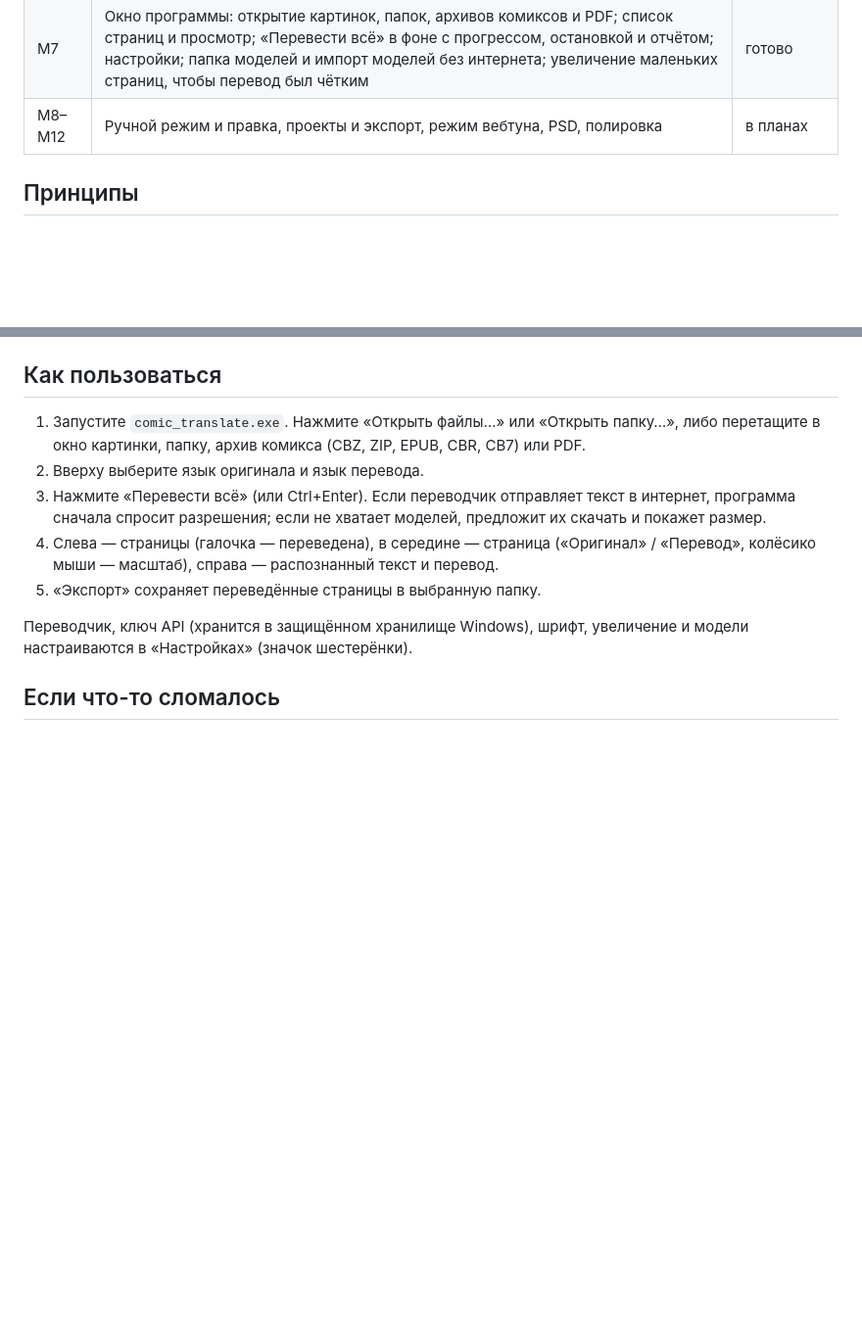
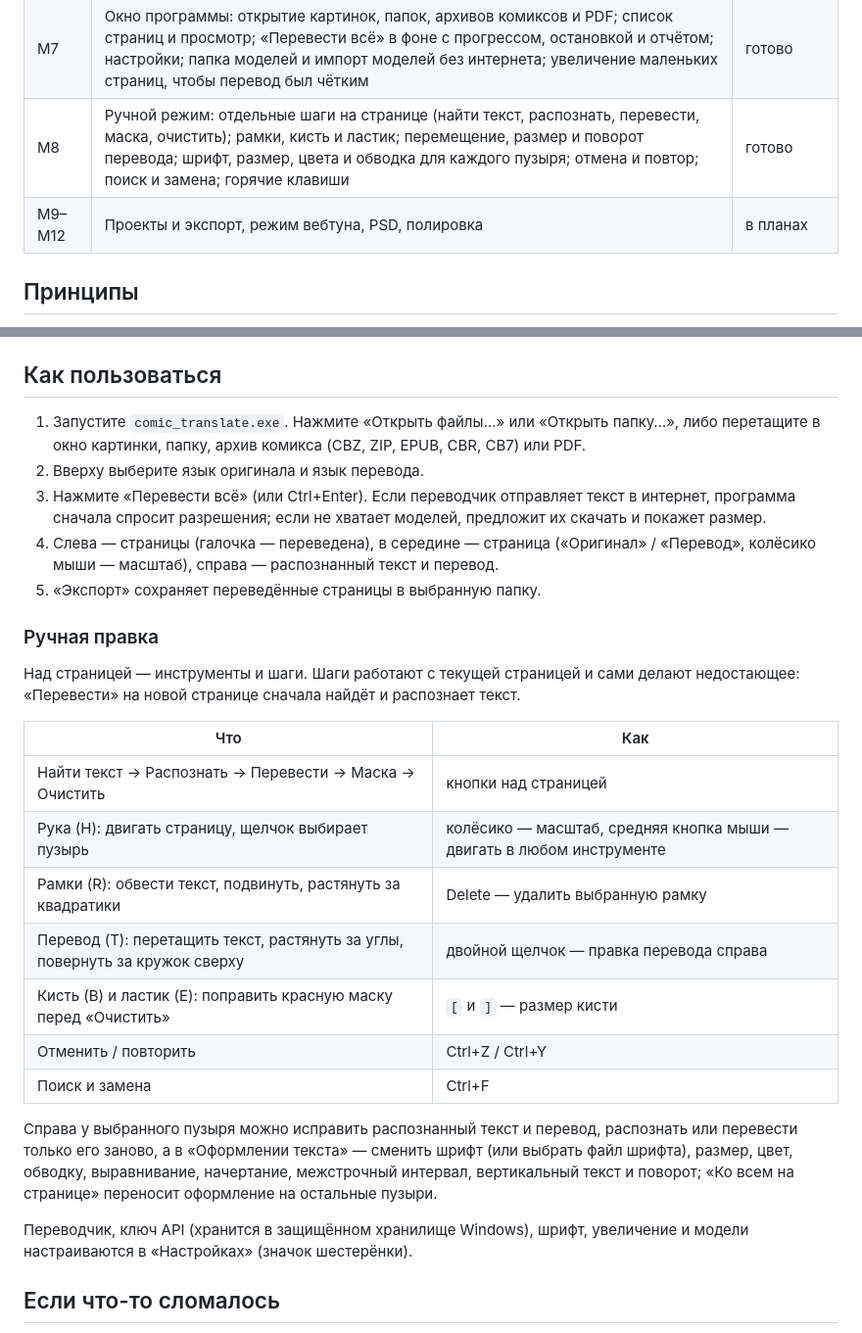
Before and after one commit to m8x3a2/comic-translate-screen, a Markdown page: README.ru.md, 2 parts joined by grey strips. Shown at 98% size. GitHub-like rendering; blank space fills up the shorter version.

```diff
--- a/README.ru.md
+++ b/README.ru.md
@@ -24,7 +24,8 @@
 | M5 | Очистка текста: маска, быстрая заливка однотонных пузырей, нейросети AOT и LaMa (результат совпадает с оригиналом), `cts mask`, `cts inpaint` | готово |
 | M6 | Отрисовка текста; весь конвейер одной командой (`cts process`); проверка по эталонам и замер скорости | готово |
 | M7 | Окно программы: открытие картинок, папок, архивов комиксов и PDF; список страниц и просмотр; «Перевести всё» в фоне с прогрессом, остановкой и отчётом; настройки; папка моделей и импорт моделей без интернета; увеличение маленьких страниц, чтобы перевод был чётким | готово |
-| M8–M12 | Ручной режим и правка, проекты и экспорт, режим вебтуна, PSD, полировка | в планах |
+| M8 | Ручной режим: отдельные шаги на странице (найти текст, распознать, перевести, маска, очистить); рамки, кисть и ластик; перемещение, размер и поворот перевода; шрифт, размер, цвета и обводка для каждого пузыря; отмена и повтор; поиск и замена; горячие клавиши | готово |
+| M9–M12 | Проекты и экспорт, режим вебтуна, PSD, полировка | в планах |
 
 ## Принципы
 
@@ -76,6 +77,26 @@ flutter build windows
    колёсико мыши — масштаб), справа — распознанный текст и перевод.
 5. «Экспорт» сохраняет переведённые страницы в выбранную папку.
 
+### Ручная правка
+
+Над страницей — инструменты и шаги. Шаги работают с текущей страницей и сами делают
+недостающее: «Перевести» на новой странице сначала найдёт и распознает текст.
+
+| Что | Как |
+|---|---|
+| Найти текст → Распознать → Перевести → Маска → Очистить | кнопки над страницей |
+| Рука (H): двигать страницу, щелчок выбирает пузырь | колёсико — масштаб, средняя кнопка мыши — двигать в любом инструменте |
+| Рамки (R): обвести текст, подвинуть, растянуть за квадратики | Delete — удалить выбранную рамку |
+| Перевод (T): перетащить текст, растянуть за углы, повернуть за кружок сверху | двойной щелчок — правка перевода справа |
+| Кисть (B) и ластик (E): поправить красную маску перед «Очистить» | `[` и `]` — размер кисти |
+| Отменить / повторить | Ctrl+Z / Ctrl+Y |
+| Поиск и замена | Ctrl+F |
+
+Справа у выбранного пузыря можно исправить распознанный текст и перевод, распознать или
+перевести только его заново, а в «Оформлении текста» — сменить шрифт (или выбрать файл
+шрифта), размер, цвет, обводку, выравнивание, начертание, межстрочный интервал, вертикальный
+текст и поворот; «Ко всем на странице» переносит оформление на остальные пузыри.
+
 Переводчик, ключ API (хранится в защищённом хранилище Windows), шрифт, увеличение и модели
 настраиваются в «Настройках» (значок шестерёнки).
 
```
Also changed, not shown: README.md (+2 -1 lines), docs/ARCHITECTURE.md (+31 -0 lines).
